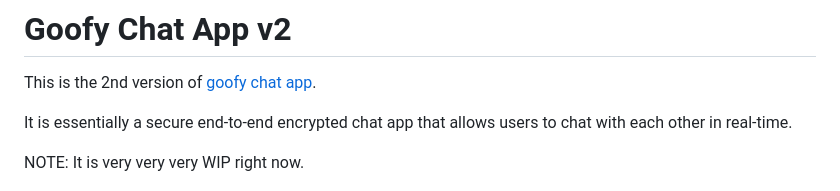
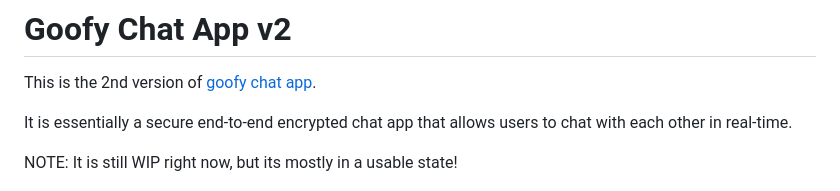
Before and after one commit to marceldobehere/goofy-chat-app-v2-client, a Markdown page: README.md, the part around the change. Rendered like a GitHub page.

```diff
--- a/README.md
+++ b/README.md
@@ -4,7 +4,7 @@ This is the 2nd version of [goofy chat app](https://github.com/marceldobehere/go
 
 It is essentially a secure end-to-end encrypted chat app that allows users to chat with each other in real-time.
 
-NOTE: It is very very very WIP right now.
+NOTE: It is still WIP right now, but its mostly in a usable state!
 
 
 ![Screenshot](./imgs/img.png)
```
